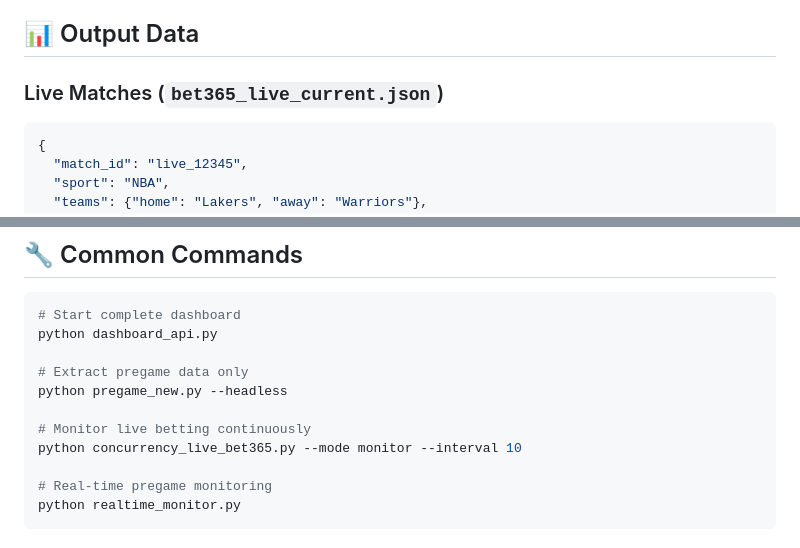
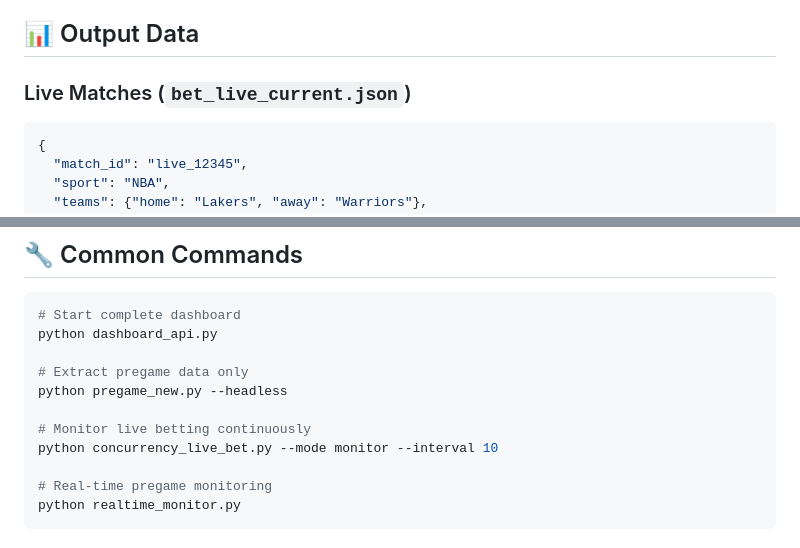
Before and after one commit to joypciu/sports_scraping, a Markdown page: README.md, 2 parts joined by grey strips. Drawn GitHub-style.

````diff
--- a/README.md
+++ b/README.md
@@ -86,7 +86,7 @@ python -c "import patchright, fastapi; print('✅ Ready to go!')"
 
 ## 📊 Output Data
 
-### Live Matches (`bet365_live_current.json`)
+### Live Matches (`bet_live_current.json`)
 ```json
 {
   "match_id": "live_12345",
@@ -118,7 +118,7 @@ python dashboard_api.py
 python pregame_new.py --headless
 
 # Monitor live betting continuously
-python concurrency_live_bet365.py --mode monitor --interval 10
+python concurrency_live_bet.py --mode monitor --interval 10
 
 # Real-time pregame monitoring
 python realtime_monitor.py
````
Also changed, not shown: other parts of README.md (+5 -5 lines).
